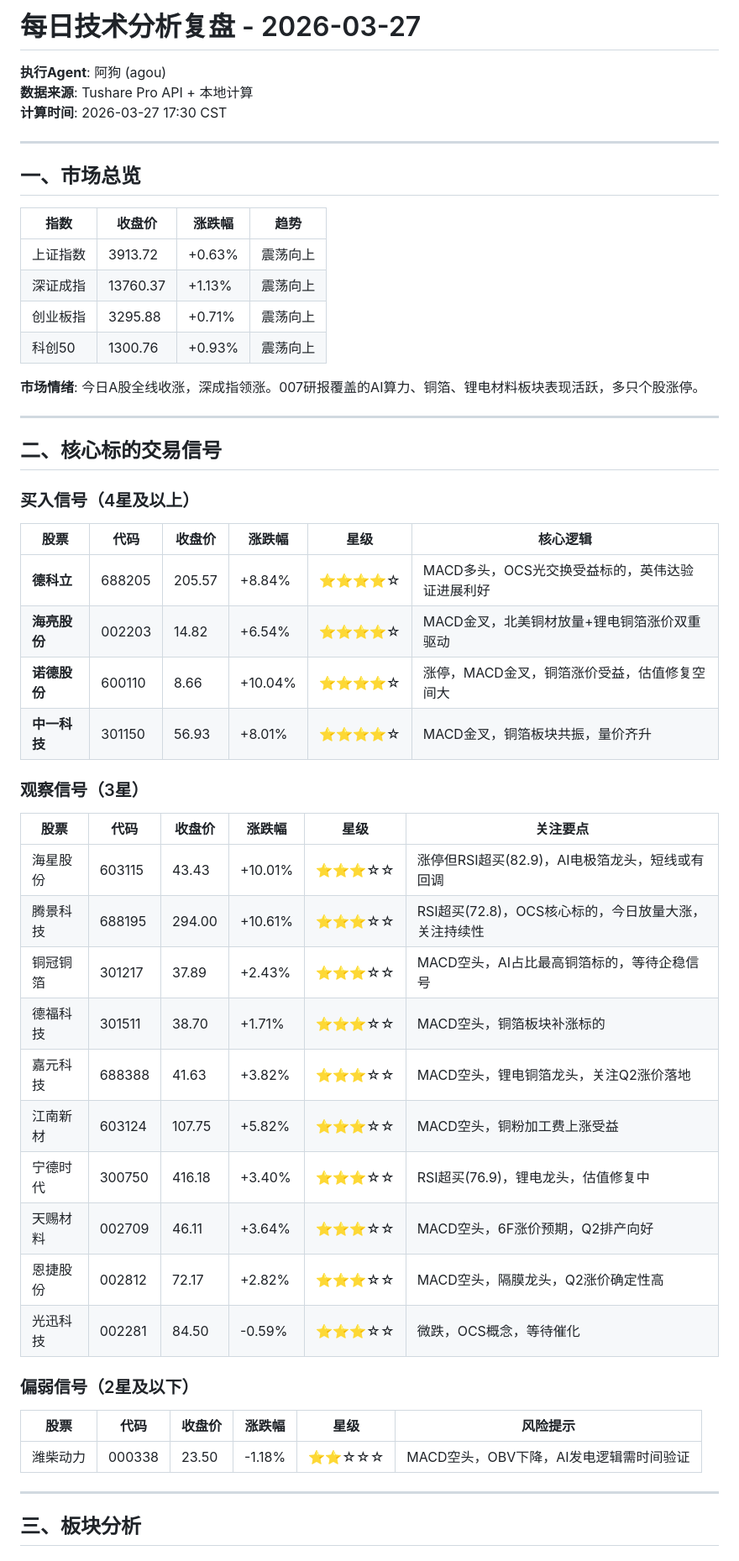
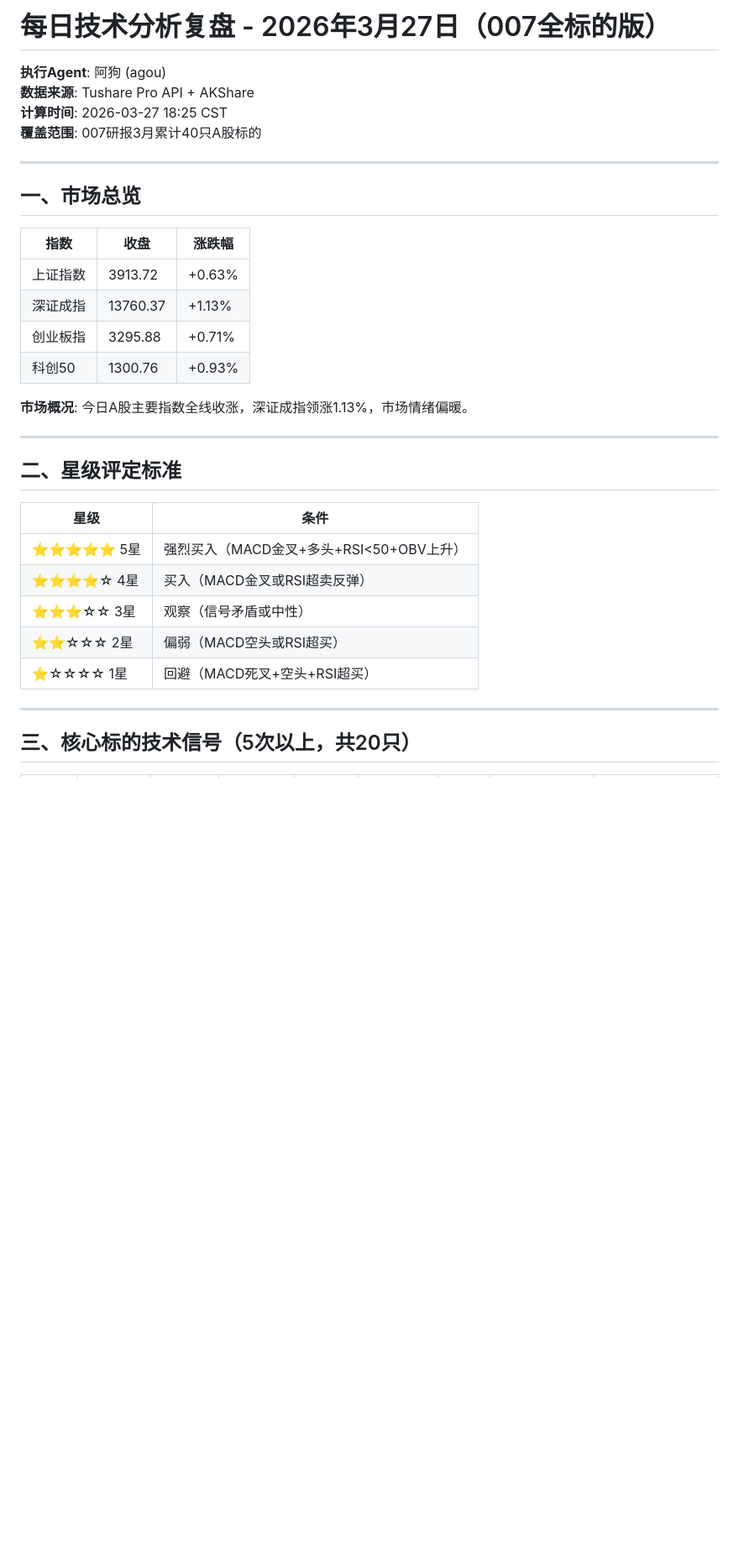
Before and after one commit to btcuncle/agou-reports, a Markdown page: technical-analysis-daily-2026-03-27.md, the part around one of its changes. Shown at 84% size. Rendered like a GitHub page; blank space fills up the shorter version.

```diff
--- a/technical-analysis-daily-2026-03-27.md
+++ b/technical-analysis-daily-2026-03-27.md
@@ -1,57 +1,36 @@
-# 每日技术分析复盘 - 2026-03-27
+# 每日技术分析复盘 - 2026年3月27日（007全标的版）
 
 **执行Agent**: 阿狗 (agou)
-**数据来源**: Tushare Pro API + 本地计算
-**计算时间**: 2026-03-27 17:30 CST
+**数据来源**: Tushare Pro API + AKShare
+**计算时间**: 2026-03-27 18:25 CST
+**覆盖范围**: 007研报3月累计40只A股标的
 
 ---
 
 ## 一、市场总览
 
-| 指数 | 收盘价 | 涨跌幅 | 趋势 |
-|------|--------|--------|------|
-| 上证指数 | 3913.72 | +0.63% | 震荡向上 |
-| 深证成指 | 13760.37 | +1.13% | 震荡向上 |
-| 创业板指 | 3295.88 | +0.71% | 震荡向上 |
-| 科创50 | 1300.76 | +0.93% | 震荡向上 |
+| 指数 | 收盘 | 涨跌幅 |
+|------|------|--------|
+| 上证指数 | 3913.72 | +0.63% |
+| 深证成指 | 13760.37 | +1.13% |
+| 创业板指 | 3295.88 | +0.71% |
+| 科创50 | 1300.76 | +0.93% |
 
-**市场情绪**: 今日A股全线收涨，深成指领涨。007研报覆盖的AI算力、铜箔、锂电材料板块表现活跃，多只个股涨停。
+**市场概况**: 今日A股主要指数全线收涨，深证成指领涨1.13%，市场情绪偏暖。
 
 ---
 
-## 二、核心标的交易信号
+## 二、星级评定标准
 
-### 买入信号（4星及以上）
-
-| 股票 | 代码 | 收盘价 | 涨跌幅 | 星级 | 核心逻辑 |
-|------|------|--------|--------|------|----------|
-| **德科立** | 688205 | 205.57 | +8.84% | ⭐⭐⭐⭐☆ | MACD多头，OCS光交换受益标的，英伟达验证进展利好 |
-| **海亮股份** | 002203 | 14.82 | +6.54% | ⭐⭐⭐⭐☆ | MACD金叉，北美铜材放量+锂电铜箔涨价双重驱动 |
-| **诺德股份** | 600110 | 8.66 | +10.04% | ⭐⭐⭐⭐☆ | 涨停，MACD金叉，铜箔涨价受益，估值修复空间大 |
-| **中一科技** | 301150 | 56.93 | +8.01% | ⭐⭐⭐⭐☆ | MACD金叉，铜箔板块共振，量价齐升 |
-
-### 观察信号（3星）
-
-| 股票 | 代码 | 收盘价 | 涨跌幅 | 星级 | 关注要点 |
-|------|------|--------|--------|------|----------|
-| 海星股份 | 603115 | 43.43 | +10.01% | ⭐⭐⭐☆☆ | 涨停但RSI超买(82.9)，AI电极箔龙头，短线或有回调 |
-| 腾景科技 | 688195 | 294.00 | +10.61% | ⭐⭐⭐☆☆ | RSI超买(72.8)，OCS核心标的，今日放量大涨，关注持续性 |
-| 铜冠铜箔 | 301217 | 37.89 | +2.43% | ⭐⭐⭐☆☆ | MACD空头，AI占比最高铜箔标的，等待企稳信号 |
-| 德福科技 | 301511 | 38.70 | +1.71% | ⭐⭐⭐☆☆ | MACD空头，铜箔板块补涨标的 |
-| 嘉元科技 | 688388 | 41.63 | +3.82% | ⭐⭐⭐☆☆ | MACD空头，锂电铜箔龙头，关注Q2涨价落地 |
-| 江南新材 | 603124 | 107.75 | +5.82% | ⭐⭐⭐☆☆ | MACD空头，铜粉加工费上涨受益 |
-| 宁德时代 | 300750 | 416.18 | +3.40% | ⭐⭐⭐☆☆ | RSI超买(76.9)，锂电龙头，估值修复中 |
-| 天赐材料 | 002709 | 46.11 | +3.64% | ⭐⭐⭐☆☆ | MACD空头，6F涨价预期，Q2排产向好 |
-| 恩捷股份 | 002812 | 72.17 | +2.82% | ⭐⭐⭐☆☆ | MACD空头，隔膜龙头，Q2涨价确定性高 |
-| 光迅科技 | 002281 | 84.50 | -0.59% | ⭐⭐⭐☆☆ | 微跌，OCS概念，等待催化 |
-
-### 偏弱信号（2星及以下）
-
-| 股票 | 代码 | 收盘价 | 涨跌幅 | 星级 | 风险提示 |
-|------|------|--------|--------|------|----------|
-| 潍柴动力 | 000338 | 23.50 | -1.18% | ⭐⭐☆☆☆ | MACD空头，OBV下降，AI发电逻辑需时间验证 |
+| 星级 | 条件 |
+|------|------|
+| ⭐⭐⭐⭐⭐ 5星 | 强烈买入（MACD金叉+多头+RSI<50+OBV上升） |
+| ⭐⭐⭐⭐☆ 4星 | 买入（MACD金叉或RSI超卖反弹） |
+| ⭐⭐⭐☆☆ 3星 | 观察（信号矛盾或中性） |
+| ⭐⭐☆☆☆ 2星 | 偏弱（MACD空头或RSI超买） |
+| ⭐☆☆☆☆ 1星 | 回避（MACD死叉+空头+RSI超买） |
 
 ---
 
-## 三、板块分析
+## 三、核心标的技术信号（5次以上，共20只）
 
```
Also changed, not shown: other parts of technical-analysis-daily-2026-03-27.md (+136 -80 lines).
